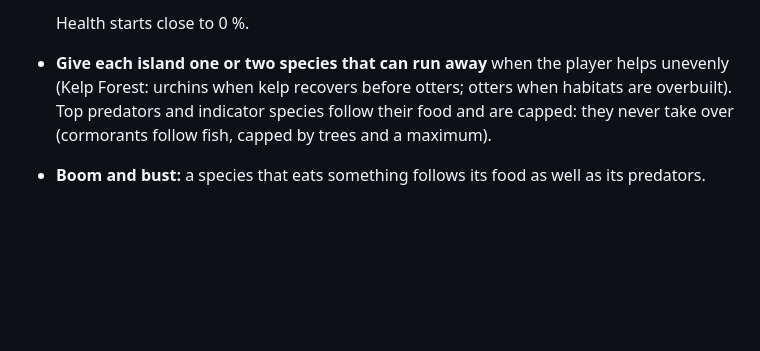
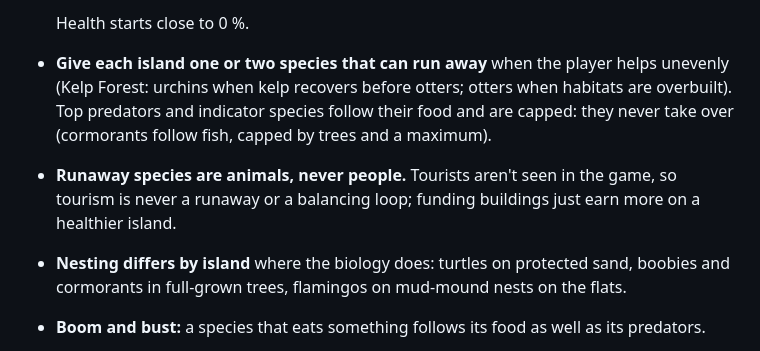
Before and after one commit to detronics-apps/ocean-haven, a Markdown page: docs/ISLAND_RULES.md, the part around the change. Rendered like a GitHub page; blank space fills up the shorter version.

```diff
--- a/docs/ISLAND_RULES.md
+++ b/docs/ISLAND_RULES.md
@@ -77,6 +77,10 @@ foundations the mechanics sit on, not the mechanics themselves.
   (Kelp Forest: urchins when kelp recovers before otters; otters when habitats are
   overbuilt). Top predators and indicator species follow their food and are capped: they
   never take over (cormorants follow fish, capped by trees and a maximum).
+- **Runaway species are animals, never people.** Tourists aren't seen in the game, so tourism is
+  never a runaway or a balancing loop; funding buildings just earn more on a healthier island.
+- **Nesting differs by island** where the biology does: turtles on protected sand, boobies and
+  cormorants in full-grown trees, flamingos on mud-mound nests on the flats.
 - **Boom and bust:** a species that eats something follows its food as well as its predators.
 - **Island-wide, not layout-based.** How many of something the player builds matters, never
   exactly where they put it on the island. A player must be able to keep all the wildlife on
```
Also changed, not shown: docs/MASTER_PLAN.md (+65 -56 lines).
